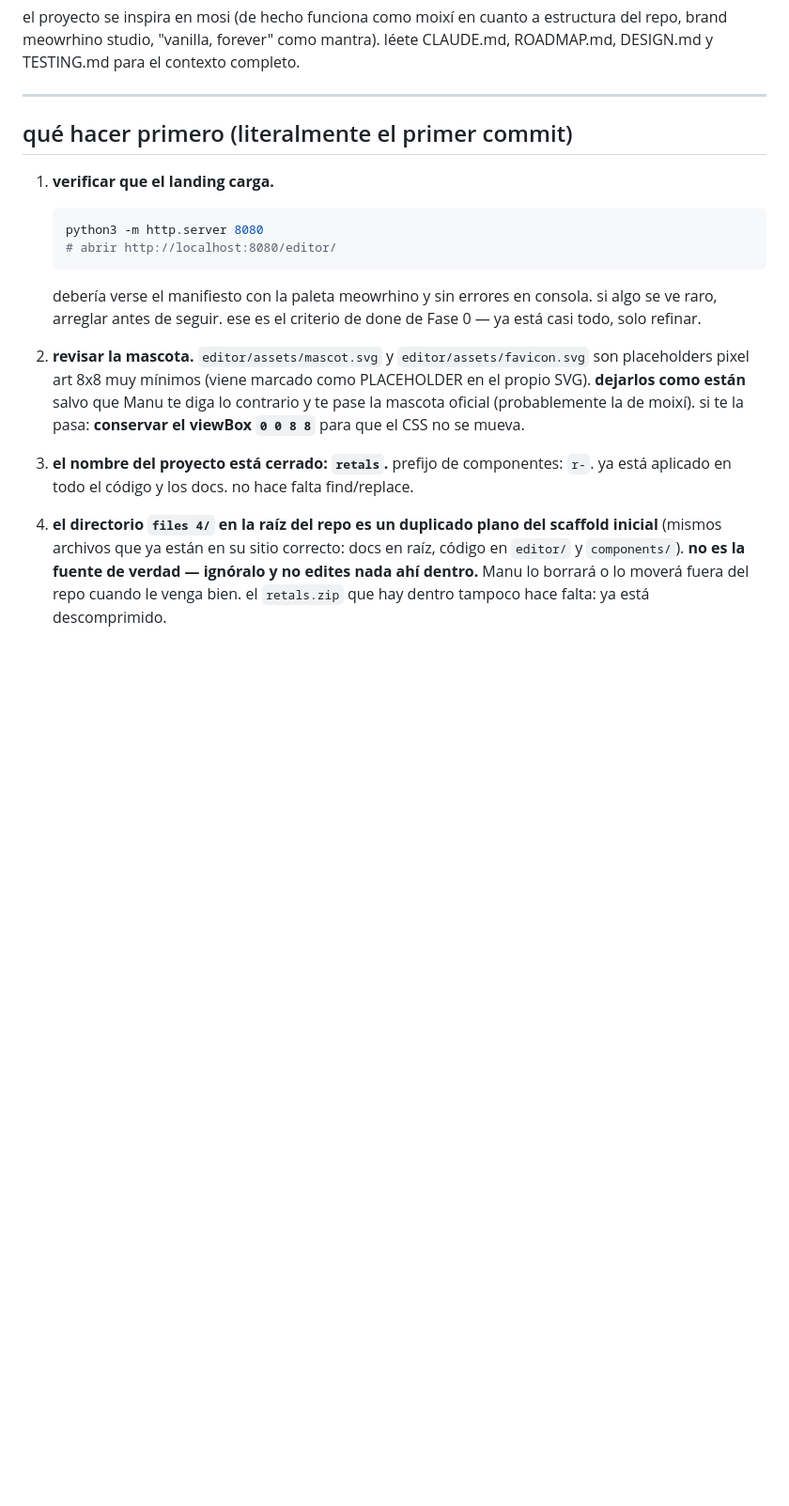
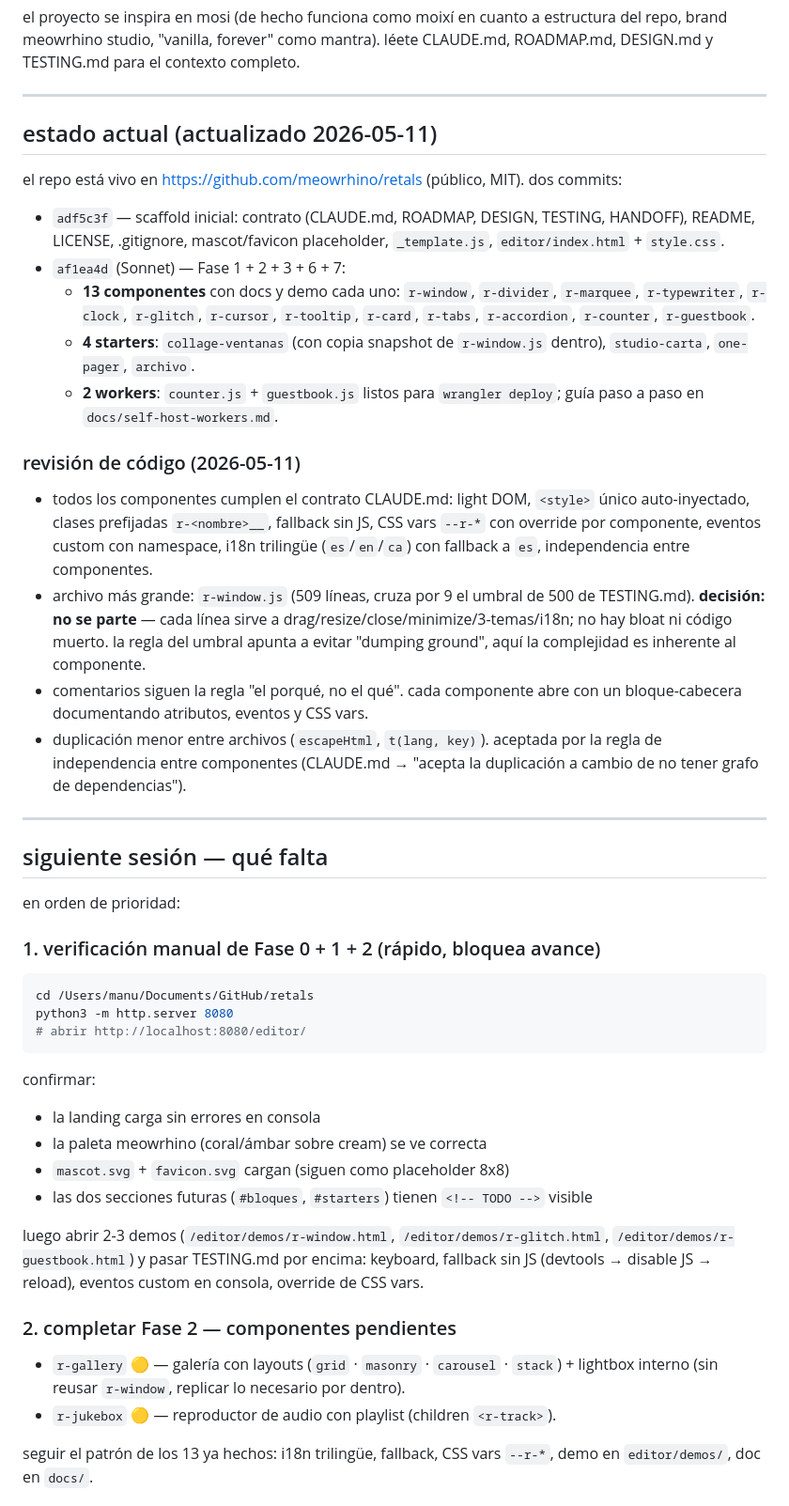
Before and after one commit to meowrhino/retals, a Markdown page: HANDOFF.md, the part around one of its changes. Shown at 94% size. GitHub-like rendering; blank space fills up the shorter version.

Commit message:
handoff: estado actual del repo y siguiente sesión
resumen tras revisar el commit de Sonnet (af1ea4d):
- 13 componentes vanilla cumplen el contrato CLAUDE.md
- r-window.js a 509 líneas, justificado (no se parte)
- comentarios "el porqué, no el qué" en todos
- duplicación menor (escapeHtml, t(lang,key)) aceptada por la regla de independencia entre componentes

próxima sesión: verificar Fase 0 manualmente, completar r-gallery y r-jukebox, atacar Fase 4 (editor).

Co-Authored-By: Claude Opus 4.7 <noreply@anthropic.com>

````diff
--- a/HANDOFF.md
+++ b/HANDOFF.md
@@ -12,17 +12,49 @@ el proyecto se inspira en mosi (de hecho funciona como moixí en cuanto a estruc
 
 ---
 
-## qué hacer primero (literalmente el primer commit)
+## estado actual (actualizado 2026-05-11)
 
-1. **verificar que el landing carga.**
-   ```bash
-   python3 -m http.server 8080
-   # abrir http://localhost:8080/editor/
-   ```
-   debería verse el manifiesto con la paleta meowrhino y sin errores en consola. si algo se ve raro, arreglar antes de seguir. ese es el criterio de done de Fase 0 — ya está casi todo, solo refinar.
+el repo está vivo en https://github.com/meowrhino/retals (público, MIT). dos commits:
 
-2. **revisar la mascota.** `editor/assets/mascot.svg` y `editor/assets/favicon.svg` son placeholders pixel art 8x8 muy mínimos (viene marcado como PLACEHOLDER en el propio SVG). **dejarlos como están** salvo que Manu te diga lo contrario y te pase la mascota oficial (probablemente la de moixí). si te la pasa: **conservar el viewBox `0 0 8 8`** para que el CSS no se mueva.
+- `adf5c3f` — scaffold inicial: contrato (CLAUDE.md, ROADMAP, DESIGN, TESTING, HANDOFF), README, LICENSE, .gitignore, mascot/favicon placeholder, `_template.js`, `editor/index.html` + `style.css`.
+- `af1ea4d` (Sonnet) — Fase 1 + 2 + 3 + 6 + 7:
+  - **13 componentes** con docs y demo cada uno: `r-window`, `r-divider`, `r-marquee`, `r-typewriter`, `r-clock`, `r-glitch`, `r-cursor`, `r-tooltip`, `r-card`, `r-tabs`, `r-accordion`, `r-counter`, `r-guestbook`.
+  - **4 starters**: `collage-ventanas` (con copia snapshot de `r-window.js` dentro), `studio-carta`, `one-pager`, `archivo`.
+  - **2 workers**: `counter.js` + `guestbook.js` listos para `wrangler deploy`; guía paso a paso en `docs/self-host-workers.md`.
 
-3. **el nombre del proyecto está cerrado: `retals`.** prefijo de componentes: `r-`. ya está aplicado en todo el código y los docs. no hace falta find/replace.
+### revisión de código (2026-05-11)
 
-4. **el directorio `files 4/` en la raíz del repo es un duplicado plano del scaffold inicial** (mismos archivos que ya están en su sitio correcto: docs en raíz, código en `editor/` y `components/`). **no es la fuente de verdad — ignóralo y no edites nada ahí dentro.** Manu lo borrará o lo moverá fuera del repo cuando le venga bien. el `retals.zip` que hay dentro tampoco hace falta: ya está descomprimido.
+- todos los componentes cumplen el contrato CLAUDE.md: light DOM, `<style>` único auto-inyectado, clases prefijadas `r-<nombre>__`, fallback sin JS, CSS vars `--r-*` con override por componente, eventos custom con namespace, i18n trilingüe (`es`/`en`/`ca`) con fallback a `es`, independencia entre componentes.
+- archivo más grande: `r-window.js` (509 líneas, cruza por 9 el umbral de 500 de TESTING.md). **decisión: no se parte** — cada línea sirve a drag/resize/close/minimize/3-temas/i18n; no hay bloat ni código muerto. la regla del umbral apunta a evitar "dumping ground", aquí la complejidad es inherente al componente.
+- comentarios siguen la regla "el porqué, no el qué". cada componente abre con un bloque-cabecera documentando atributos, eventos y CSS vars.
+- duplicación menor entre archivos (`escapeHtml`, `t(lang, key)`). aceptada por la regla de independencia entre componentes (CLAUDE.md → "acepta la duplicación a cambio de no tener grafo de dependencias").
+
+---
+
+## siguiente sesión — qué falta
+
+en orden de prioridad:
+
+### 1. verificación manual de Fase 0 + 1 + 2 (rápido, bloquea avance)
+
+```bash
+cd /Users/manu/Documents/GitHub/retals
+python3 -m http.server 8080
+# abrir http://localhost:8080/editor/
+```
+
+confirmar:
+- la landing carga sin errores en consola
+- la paleta meowrhino (coral/ámbar sobre cream) se ve correcta
+- `mascot.svg` + `favicon.svg` cargan (siguen como placeholder 8x8)
+- las dos secciones futuras (`#bloques`, `#starters`) tienen `<!-- TODO -->` visible
+
+luego abrir 2-3 demos (`/editor/demos/r-window.html`, `/editor/demos/r-glitch.html`, `/editor/demos/r-guestbook.html`) y pasar TESTING.md por encima: keyboard, fallback sin JS (devtools → disable JS → reload), eventos custom en consola, override de CSS vars.
+
+### 2. completar Fase 2 — componentes pendientes
+
+- `r-gallery` 🟡 — galería con layouts (`grid` · `masonry` · `carousel` · `stack`) + lightbox interno (sin reusar `r-window`, replicar lo necesario por dentro).
+- `r-jukebox` 🟡 — reproductor de audio con playlist (children `<r-track>`).
+
+seguir el patrón de los 13 ya hechos: i18n trilingüe, fallback, CSS vars `--r-*`, demo en `editor/demos/`, doc en `docs/`.
+
````
Also changed, not shown: other parts of HANDOFF.md (+19 -0 lines).
